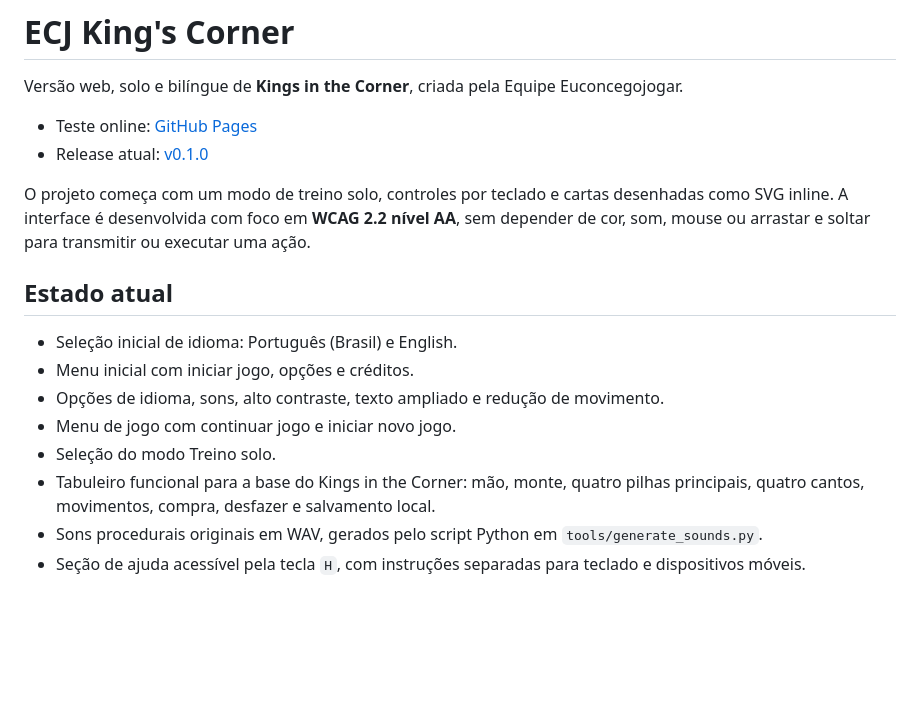
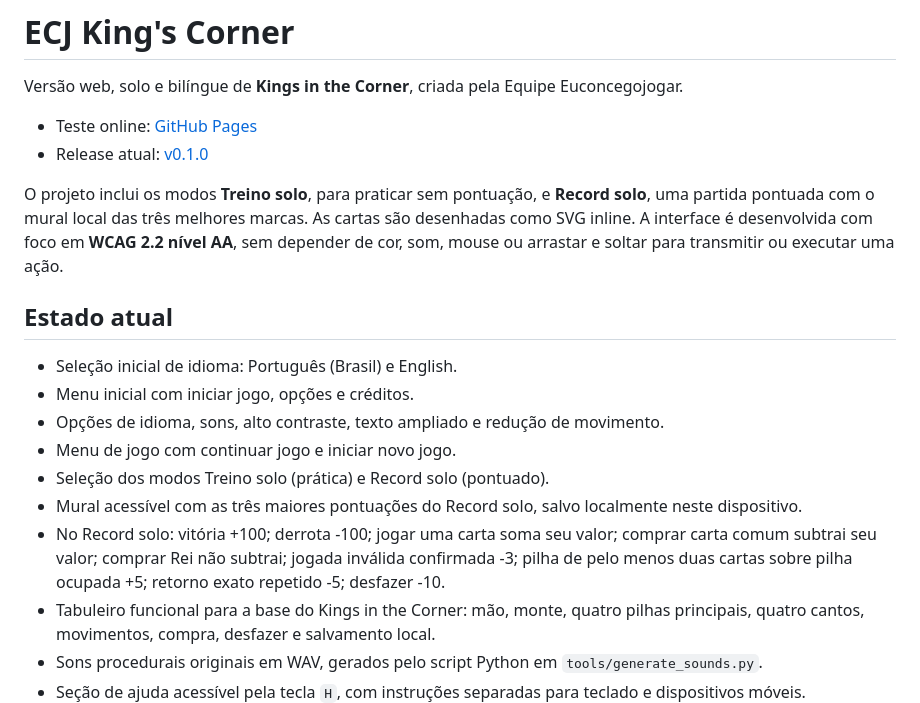
Before and after one commit to concego/Ecj-s-king-s-corner, a Markdown page: README.md, the part around the change. Rendered like a GitHub page; blank space fills up the shorter version.

Commit message:
Implement Record solo and scoreboard

```diff
--- a/README.md
+++ b/README.md
@@ -5,7 +5,7 @@ Versão web, solo e bilíngue de **Kings in the Corner**, criada pela Equipe Euc
 - Teste online: [GitHub Pages](https://concego.github.io/Ecj-s-king-s-corner/)
 - Release atual: [v0.1.0](https://github.com/concego/Ecj-s-king-s-corner/releases/tag/v0.1.0)
 
-O projeto começa com um modo de treino solo, controles por teclado e cartas desenhadas como SVG inline. A interface é desenvolvida com foco em **WCAG 2.2 nível AA**, sem depender de cor, som, mouse ou arrastar e soltar para transmitir ou executar uma ação.
+O projeto inclui os modos **Treino solo**, para praticar sem pontuação, e **Record solo**, uma partida pontuada com o mural local das três melhores marcas. As cartas são desenhadas como SVG inline. A interface é desenvolvida com foco em **WCAG 2.2 nível AA**, sem depender de cor, som, mouse ou arrastar e soltar para transmitir ou executar uma ação.
 
 ## Estado atual
 
@@ -13,7 +13,9 @@ O projeto começa com um modo de treino solo, controles por teclado e cartas des
 - Menu inicial com iniciar jogo, opções e créditos.
 - Opções de idioma, sons, alto contraste, texto ampliado e redução de movimento.
 - Menu de jogo com continuar jogo e iniciar novo jogo.
-- Seleção do modo Treino solo.
+- Seleção dos modos Treino solo (prática) e Record solo (pontuado).
+- Mural acessível com as três maiores pontuações do Record solo, salvo localmente neste dispositivo.
+- No Record solo: vitória +100; derrota -100; jogar uma carta soma seu valor; comprar carta comum subtrai seu valor; comprar Rei não subtrai; jogada inválida confirmada -3; pilha de pelo menos duas cartas sobre pilha ocupada +5; retorno exato repetido -5; desfazer -10.
 - Tabuleiro funcional para a base do Kings in the Corner: mão, monte, quatro pilhas principais, quatro cantos, movimentos, compra, desfazer e salvamento local.
 - Sons procedurais originais em WAV, gerados pelo script Python em `tools/generate_sounds.py`.
 - Seção de ajuda acessível pela tecla `H`, com instruções separadas para teclado e dispositivos móveis.
```
